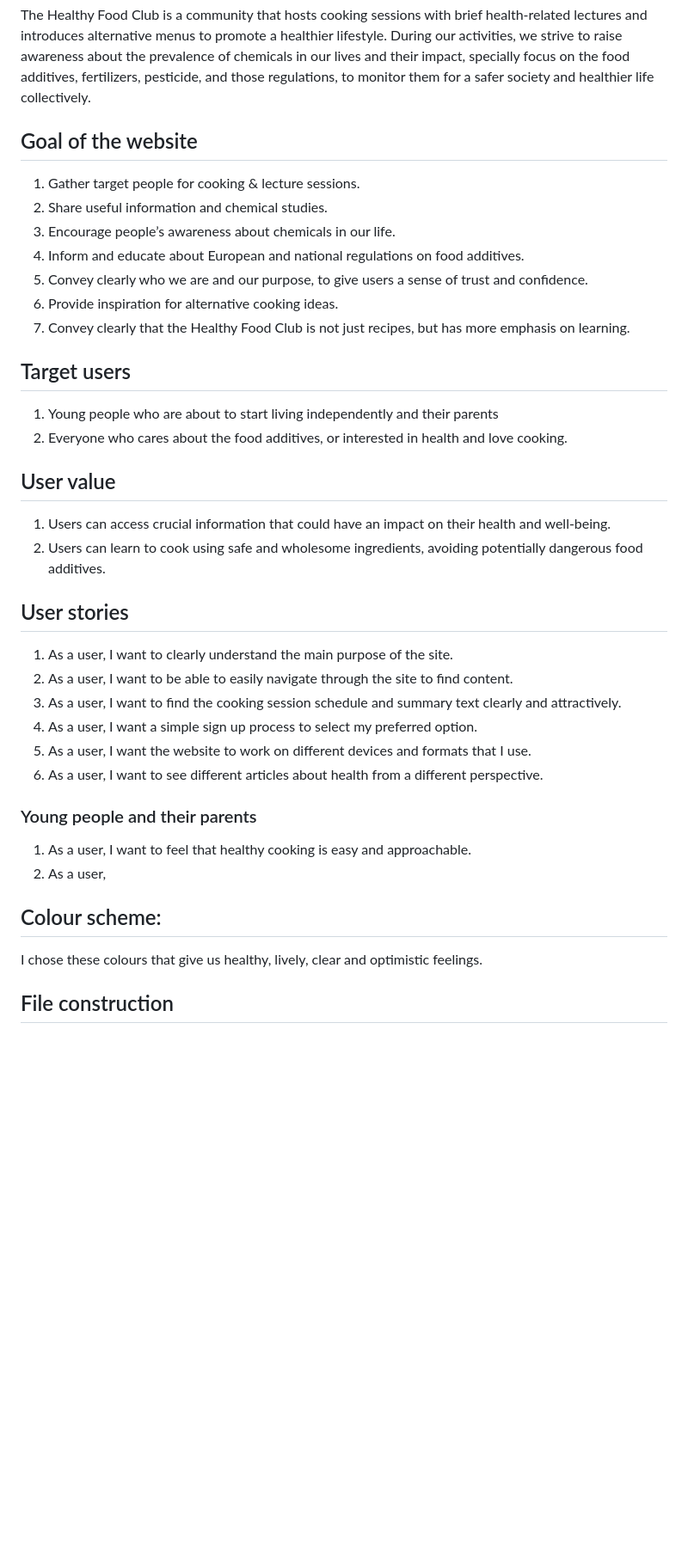
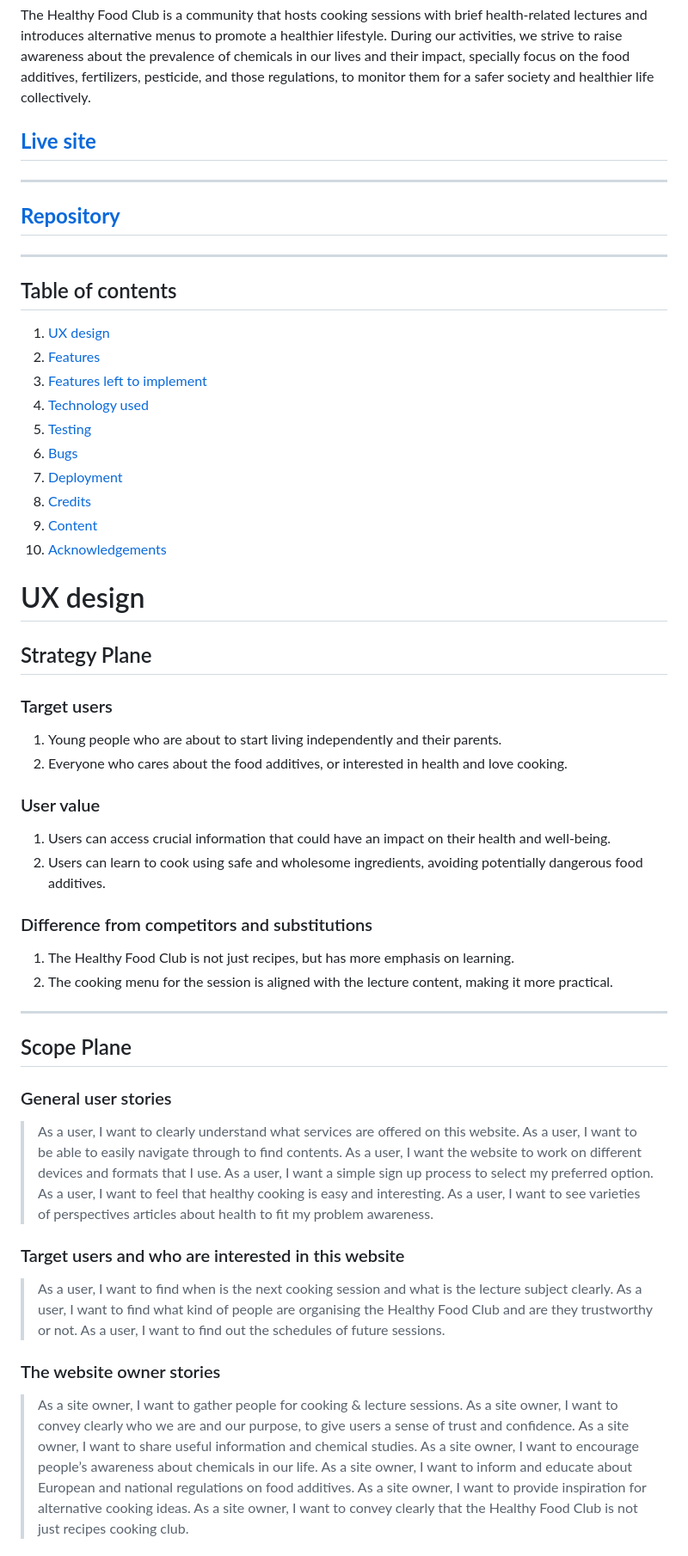
Before and after one commit to AtsukoCoffey/healthy-food-club, a Markdown page: README.md, the part around the change printed below. Shown: that part at 86% size. GitHub-like rendering; blank space fills up the shorter version.

Commit message:
docs: Add more contents to README file for planning

```diff
--- a/README.md
+++ b/README.md
@@ -2,36 +2,64 @@
 The Healthy Food Club is a community that hosts cooking sessions with brief health-related lectures and introduces alternative menus to promote a healthier lifestyle.
 During our activities, we strive to raise awareness about the prevalence of chemicals in our lives and their impact, specially focus on the food additives, fertilizers, pesticide, and those regulations, to monitor them for a safer society and healthier life collectively.
 
-## Goal of the website
-1.	Gather target people for cooking & lecture sessions.
-2.	Share useful information and chemical studies.
-3.	Encourage people’s awareness about chemicals in our life.
-4.	Inform and educate about European and national regulations on food additives.
-5.	Convey clearly who we are and our purpose, to give users a sense of trust and confidence.
-6.	Provide inspiration for alternative cooking ideas.
-7.	Convey clearly that the Healthy Food Club is not just recipes, but has more emphasis on learning.
+## **[Live site]()**
+--------------------
 
-## Target users
-1.	Young people who are about to start living independently and their parents
+## **[Repository](https://github.com/AtsukoCoffey/healthy-food-club)**
+--------------------
+
+## Table of contents
+1.	[ UX design ](#ux)
+2.	[ Features ](#features)
+3.	[ Features left to implement ](#featureleft)
+4.	[ Technology used ](#Tech)
+5.	[ Testing ](#testing)
+6.	[ Bugs ](#bugs)
+7.	[ Deployment ](#deployment)
+8.  [ Credits ](#credits)
+9.  [ Content ](#content)
+10. [ Acknowledgements](#acknowledgements)
+
+
+<a name="ux"></a>
+
+# UX design
+
+## Strategy Plane
+### Target users
+1.	Young people who are about to start living independently and their parents.
 2.	Everyone who cares about the food additives, or interested in health and love cooking.
 
-## User value
+### User value
 1.	Users can access crucial information that could have an impact on their health and well-being.
 2.	Users can learn to cook using safe and wholesome ingredients, avoiding potentially dangerous food additives.
 
-## User stories
-1.	As a user, I want to clearly understand the main purpose of the site.
-2.	As a user, I want to be able to easily navigate through the site to find content.
-3.	As a user, I want to find the cooking session schedule and summary text clearly and attractively.
-4.	As a user, I want a simple sign up process to select my preferred option.
-5.	As a user, I want the website to work on different devices and formats that I use.
-6.	As a user, I want to see different articles about health from a different perspective.
+### Difference from competitors and substitutions
+1.  The Healthy Food Club is not just recipes, but has more emphasis on learning.
+2.  The cooking menu for the session is aligned with the lecture content, making it more practical.
 
-### Young people and their parents
-1.	As a user, I want to feel that healthy cooking is easy and approachable.
-2.	As a user,
+------------------------------
 
-## Colour scheme:
-I chose these colours that give us healthy, lively, clear and optimistic feelings.
+## Scope Plane
+### General user stories
+>	As a user, I want to clearly understand what services are offered on this website.
+>	As a user, I want to be able to easily navigate through to find contents.
+>	As a user, I want the website to work on different devices and formats that I use.
+>	As a user, I want a simple sign up process to select my preferred option.
+>	As a user, I want to feel that healthy cooking is easy and interesting.
+>	As a user, I want to see varieties of perspectives articles about health to fit my problem awareness.
 
-## File construction
+### Target users and who are interested in this website
+>	As a user, I want to find when is the next cooking session and what is the lecture subject clearly.
+> As a user, I want to find what kind of people are organising the Healthy Food Club and are they trustworthy or not.
+> As a user, I want to find out the schedules of future sessions.
+
+### The website owner stories
+>	As a site owner, I want to gather people for cooking & lecture sessions.
+>	As a site owner, I want to convey clearly who we are and our purpose, to give users a sense of trust and confidence.
+>	As a site owner, I want to share useful information and chemical studies.
+>	As a site owner, I want to encourage people’s awareness about chemicals in our life.
+>	As a site owner, I want to inform and educate about European and national regulations on food additives.
+>	As a site owner, I want to provide inspiration for alternative cooking ideas.
+>	As a site owner, I want to convey clearly that the Healthy Food Club is not just recipes cooking club.
+
```
Also changed, not shown: other parts of README.md (+123 -19 lines).
